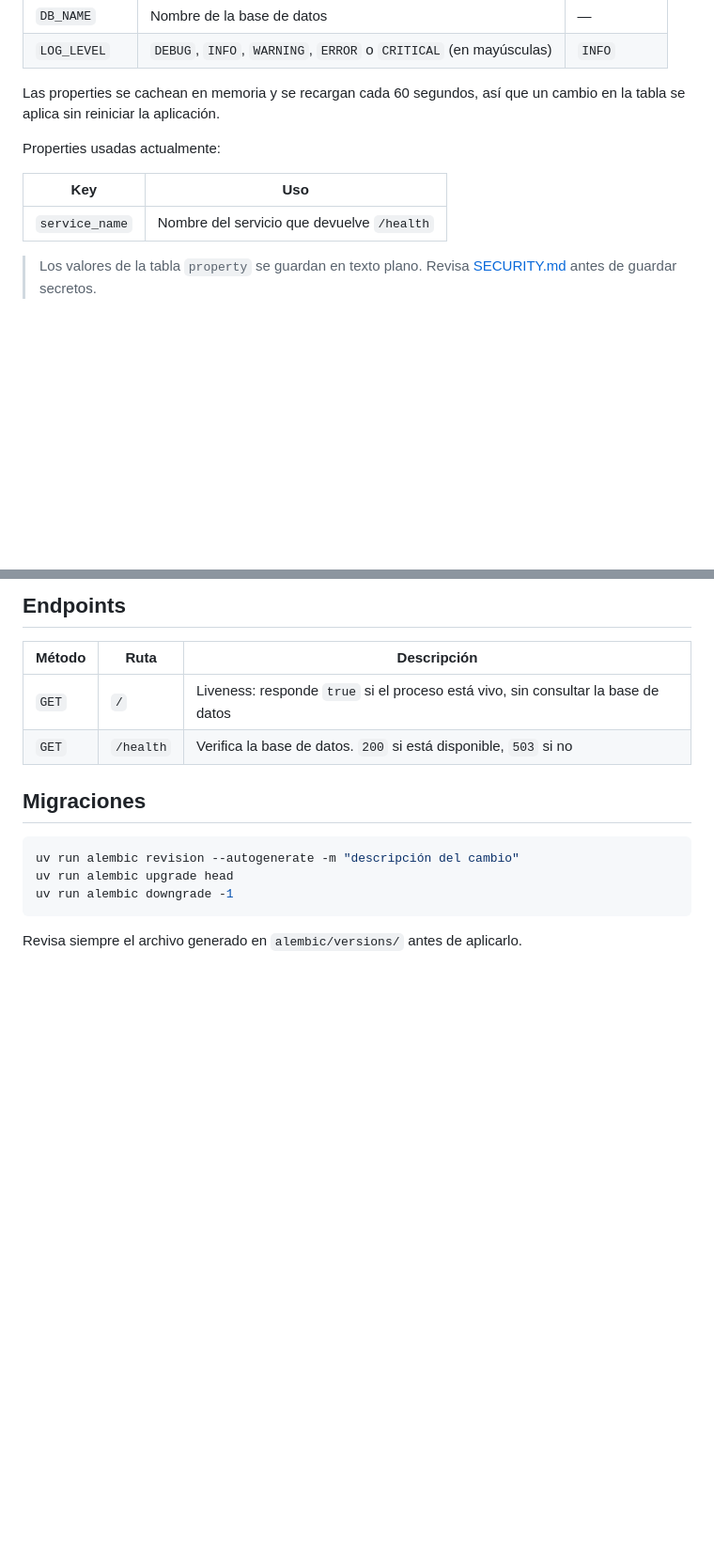
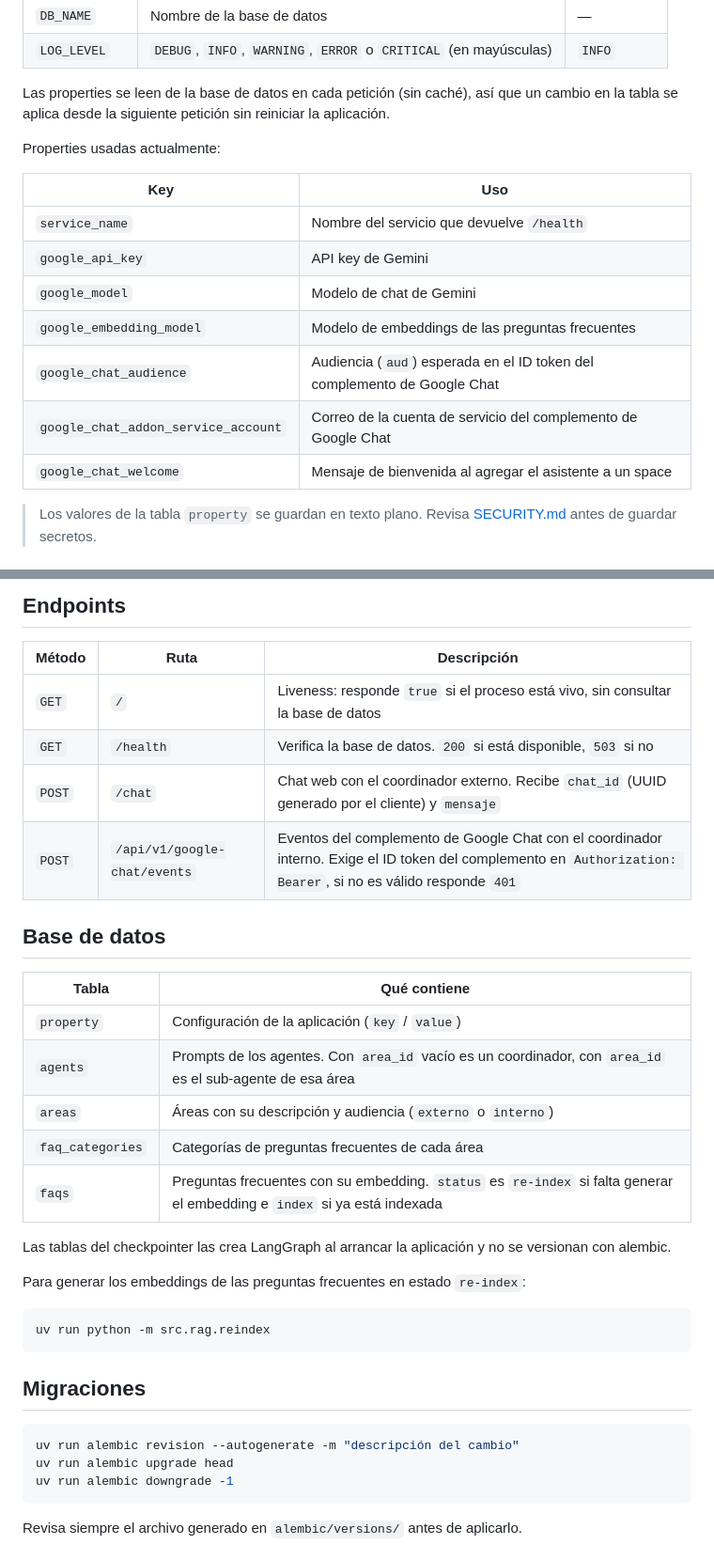
Before and after one commit to mfigueroa23/chatbot-backend, a Markdown page: README.md, 2 parts joined by grey strips. Shown at 94% size. GitHub-like rendering; blank space fills up the shorter version.

Commit message:
docs(readme): Añadiendo documentacion de la version 3
Contexto:
El README estaba desactualizado, decia que las properties se cacheaban 60 segundos y solo listaba service_name

Objetivo:
Documentar el estado actual de la aplicacion: arquitectura, endpoints, properties, tablas y la re-indexacion de preguntas frecuentes

Que cambio:
- README: Se añadio la arquitectura, los endpoints de chat y Google Chat, las properties usadas, las tablas, el comando de re-indexacion y se corrigio que las properties no se cachean

````diff
--- a/README.md
+++ b/README.md
@@ -32,13 +39,19 @@ cp .env.example .env
 | `DB_NAME` | Nombre de la base de datos | — |
 | `LOG_LEVEL` | `DEBUG`, `INFO`, `WARNING`, `ERROR` o `CRITICAL` (en mayúsculas) | `INFO` |
 
-Las properties se cachean en memoria y se recargan cada 60 segundos, así que un cambio en la tabla se aplica sin reiniciar la aplicación.
+Las properties se leen de la base de datos en cada petición (sin caché), así que un cambio en la tabla se aplica desde la siguiente petición sin reiniciar la aplicación.
 
 Properties usadas actualmente:
 
 | Key | Uso |
 |---|---|
 | `service_name` | Nombre del servicio que devuelve `/health` |
+| `google_api_key` | API key de Gemini |
+| `google_model` | Modelo de chat de Gemini |
+| `google_embedding_model` | Modelo de embeddings de las preguntas frecuentes |
+| `google_chat_audience` | Audiencia (`aud`) esperada en el ID token del complemento de Google Chat |
+| `google_chat_addon_service_account` | Correo de la cuenta de servicio del complemento de Google Chat |
+| `google_chat_welcome` | Mensaje de bienvenida al agregar el asistente a un space |
 
 > Los valores de la tabla `property` se guardan en texto plano. Revisa [SECURITY.md](SECURITY.md) antes de guardar secretos.
 
@@ -64,6 +77,26 @@ Documentación interactiva de la API: <http://127.0.0.1:8000/docs>
 |---|---|---|
 | `GET` | `/` | Liveness: responde `true` si el proceso está vivo, sin consultar la base de datos |
 | `GET` | `/health` | Verifica la base de datos. `200` si está disponible, `503` si no |
+| `POST` | `/chat` | Chat web con el coordinador externo. Recibe `chat_id` (UUID generado por el cliente) y `mensaje` |
+| `POST` | `/api/v1/google-chat/events` | Eventos del complemento de Google Chat con el coordinador interno. Exige el ID token del complemento en `Authorization: Bearer`, si no es válido responde `401` |
+
+## Base de datos
+
+| Tabla | Qué contiene |
+|---|---|
+| `property` | Configuración de la aplicación (`key` / `value`) |
+| `agents` | Prompts de los agentes. Con `area_id` vacío es un coordinador, con `area_id` es el sub-agente de esa área |
+| `areas` | Áreas con su descripción y audiencia (`externo` o `interno`) |
+| `faq_categories` | Categorías de preguntas frecuentes de cada área |
+| `faqs` | Preguntas frecuentes con su embedding. `status` es `re-index` si falta generar el embedding e `index` si ya está indexada |
+
+Las tablas del checkpointer las crea LangGraph al arrancar la aplicación y no se versionan con alembic.
+
+Para generar los embeddings de las preguntas frecuentes en estado `re-index`:
+
+```bash
+uv run python -m src.rag.reindex
+```
 
 ## Migraciones
 
````
Also changed, not shown: other parts of README.md (+12 -3 lines).
